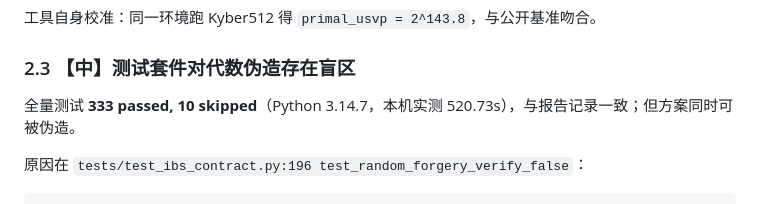
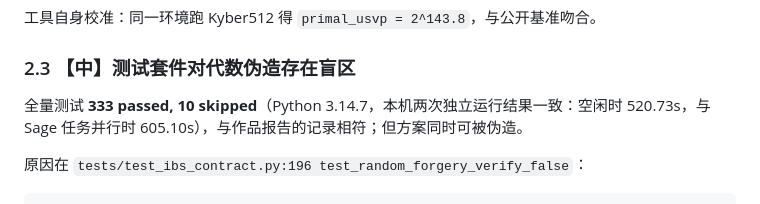
Before and after one commit to wo114/IB-ME-from-HIBE-IBS-fork, a Markdown page: docs/交接说明与安全发现.md, the part around the change. Rendered like a GitHub page.

Commit message:
docs(security): pin the full-suite result to two independent runs
全量测试在当前 HEAD 重跑一次，确认 333 passed / 10 skipped 与先前一致。
两次耗时不同（空闲 520.73s，与 Sage 任务并行 605.10s），文档改为同时记录
两次运行，避免把单次墙钟时间写成固定结论。

Co-Authored-By: Claude Opus 5 <noreply@anthropic.com>

```diff
--- a/docs/交接说明与安全发现.md
+++ b/docs/交接说明与安全发现.md
@@ -209,7 +209,7 @@ LWEParameters(n=8, q=524288, Xs=均匀 mod q, Xe=D(σ=1.0), m=473)
 
 ### 2.3 【中】测试套件对代数伪造存在盲区
 
-全量测试 **333 passed, 10 skipped**（Python 3.14.7，本机实测 520.73s），与报告记录一致；但方案同时可被伪造。
+全量测试 **333 passed, 10 skipped**（Python 3.14.7，本机两次独立运行结果一致：空闲时 520.73s，与 Sage 任务并行时 605.10s），与作品报告的记录相符；但方案同时可被伪造。
 
 原因在 `tests/test_ibs_contract.py:196 test_random_forgery_verify_false`：
 
```
